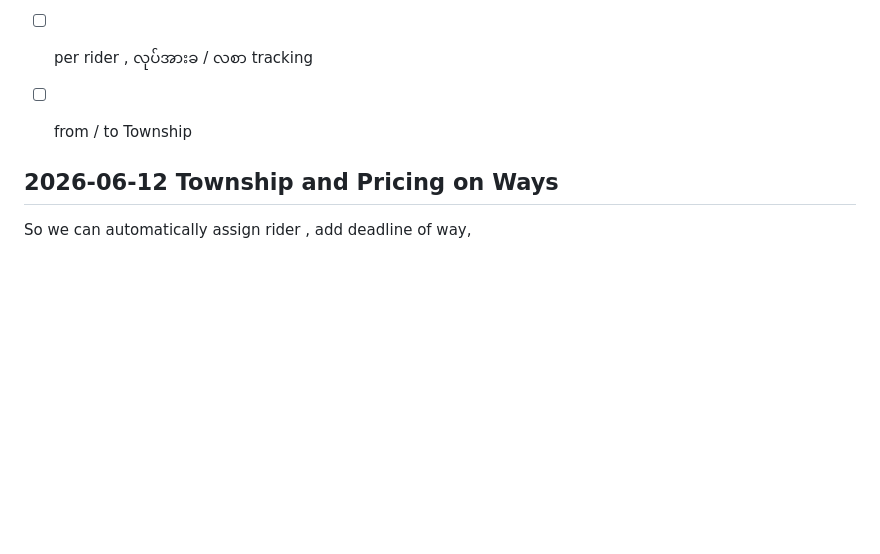
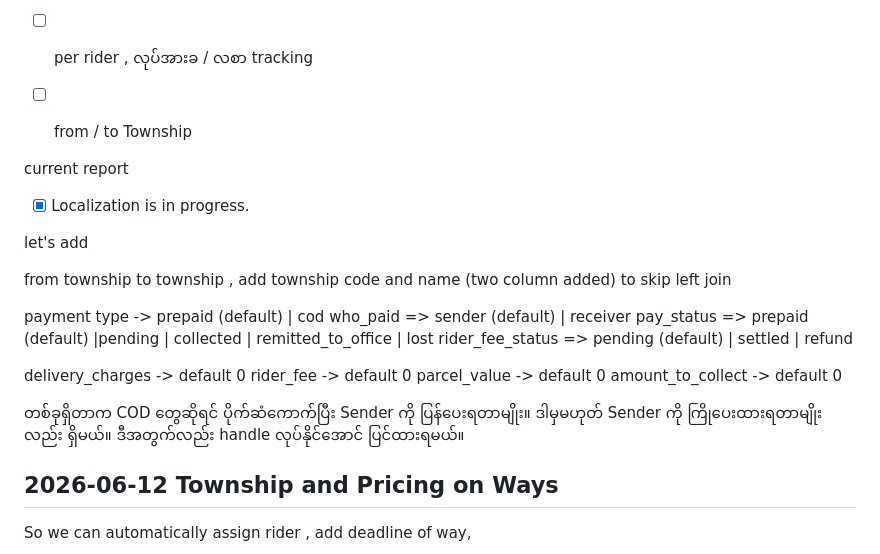
Before and after one commit to aungkoman/simple-delivery-project, a Markdown page: README2.md, the part around the change. Rendered like a GitHub page; blank space fills up the shorter version.

Commit message:
COD and Finance tasks added

```diff
--- a/README2.md
+++ b/README2.md
@@ -23,6 +23,32 @@ Because you are calling supabase.auth.signUp() from the client app to automatica
 - [ ] Cash and cash status
 - [ ] per rider , လုပ်အားခ / လစာ tracking
 - [ ] from / to Township
+
+
+current report
+
+- [x] Localization is in progress.
+
+let's add
+
+from township
+to township , add township code and name (two column added) to skip left join
+
+
+payment type ->  prepaid (default) | cod
+who_paid  => sender (default) | receiver
+pay_status => prepaid (default) |pending | collected | remitted_to_office | lost
+rider_fee_status => pending (default) | settled | refund
+
+delivery_charges -> default 0
+rider_fee -> default 0
+parcel_value -> default 0
+amount_to_collect -> default 0
+
+
+တစ်ခုရှိတာက COD တွေဆိုရင် ပိုက်ဆံကောက်ပြီး Sender ကို ပြန်ပေးရတာမျိုး။
+ဒါမှမဟုတ် Sender ကို ကြိုပေးထားရတာမျိုးလည်း ရှိမယ်။
+ဒီအတွက်လည်း handle လုပ်နိုင်အောင် ပြင်ထားရမယ်။
 
 
 
```
